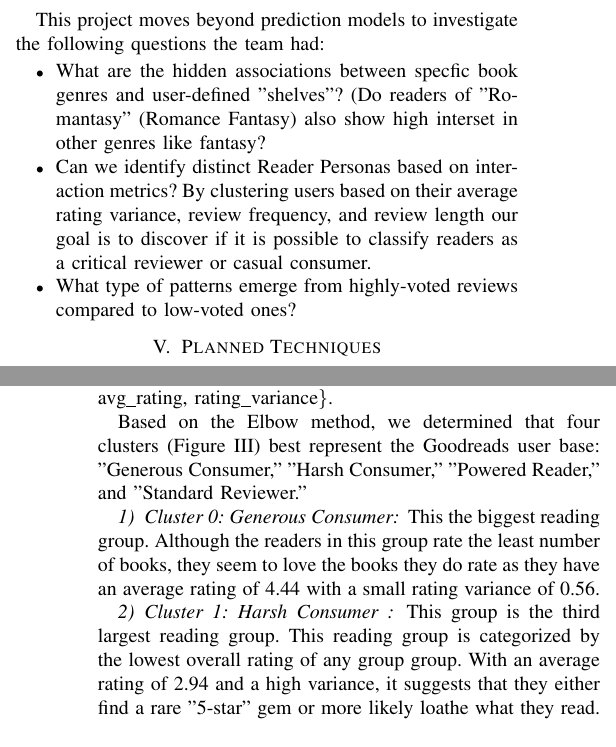
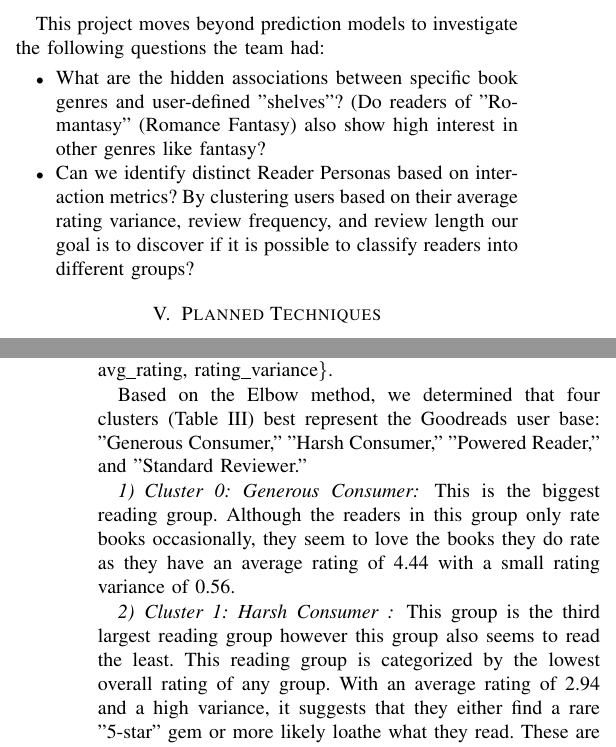
Before and after one commit to crystalstorm466/cs4412-project, a LaTeX paper (docs/workingdoc.tex): two parts of the columns of pages 1 and 4 of 5, joined at a grey line, cut so that both start at the same text. Compiled offline with pdfLaTeX.

Commit message:
Updated docs/workingdoc

```diff
--- a/docs/workingdoc.tex
+++ b/docs/workingdoc.tex
@@ -66,9 +66,8 @@ Known issues include many user-defined shelves that share common tags like "to-r
 
 This project moves beyond prediction models to investigate the following questions the team had:
 \begin{itemize}
-    \item What are the hidden associations between specfic book genres and user-defined "shelves"? (Do readers of "Romantasy" (Romance Fantasy) also show high interset in other genres like fantasy?
-    \item Can we identify distinct Reader Personas based on interaction metrics? By clustering users based on their average rating variance, review frequency, and review length our goal is to discover if it is possible to classify readers as a critical reviewer or casual consumer.
-    \item What type of patterns emerge from highly-voted reviews compared to low-voted ones?
+    \item What are the hidden associations between specific book genres and user-defined "shelves"? (Do readers of "Romantasy" (Romance Fantasy) also show high interest in other genres like fantasy?
+    \item Can we identify distinct Reader Personas based on interaction metrics? By clustering users based on their average rating variance, review frequency, and review length our goal is to discover if it is possible to classify readers into different groups?
 \end{itemize}
 
 \section{Planned Techniques}
@@ -205,14 +204,14 @@ Moving into Milestone 3, our plan remains aligned with the original Milestone 1
 
 The second discovery question explored whether our team could categorize users as "critical reviewers" or "casual consumers" based on average rating variance, review frequency, and review length. To categorize these users, our team performed a K-Means analysis using Elbow charts to determine the optimal number of clusters based on \{review\_frequency, avg\_rating, rating\_variance\}.
 
-Based on the Elbow method, we determined that four clusters (Figure III) best represent the Goodreads user base: "Generous Consumer," "Harsh Consumer," "Powered Reader," and "Standard Reviewer."
+Based on the Elbow method, we determined that four clusters (Table \ref{tab:persona_profiles}) best represent the Goodreads user base: "Generous Consumer," "Harsh Consumer," "Powered Reader," and "Standard Reviewer."
 
 \subsubsection{Cluster 0: Generous Consumer}
 
-This the biggest reading group. Although the readers in this group rate the least number of books, they seem to love the books they do rate as they have an average rating of 4.44 with a small rating variance of 0.56.
+This is the biggest reading group. Although the readers in this group only rate books occasionally, they seem to love the books they do rate as they have an average rating of 4.44 with a small rating variance of 0.56.
 
 \subsubsection{Cluster 1: Harsh Consumer }
-This group is the third largest reading group. This reading group is categorized by the lowest overall rating of any group group. With an average rating of 2.94 and a high variance, it suggests that they either find a rare "5-star" gem or more likely loathe what they read. These are your more difficult to please critics.
+This group is the third largest reading group however this group also seems to read the least. This reading group is categorized by the lowest overall rating of any group. With an average rating of 2.94 and a high variance, it suggests that they either find a rare "5-star" gem or more likely loathe what they read. These are your more difficult to please critics.
 
 \subsubsection{Cluster 2: Powered reader}
 
```
Also changed, not shown: docs/workingdoc.pdf, docs/workingdoc.tex (8 more changed lines).
